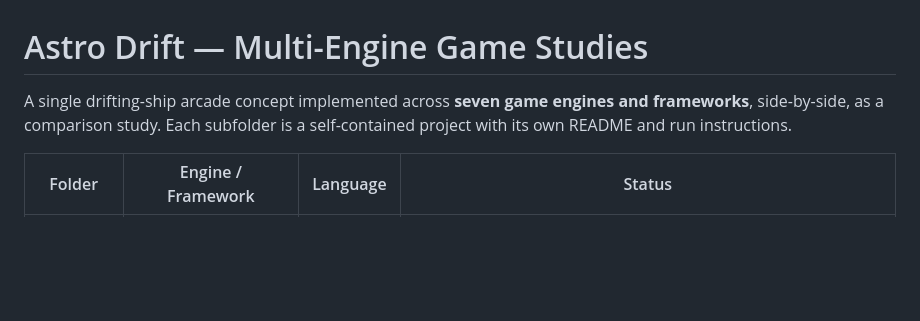
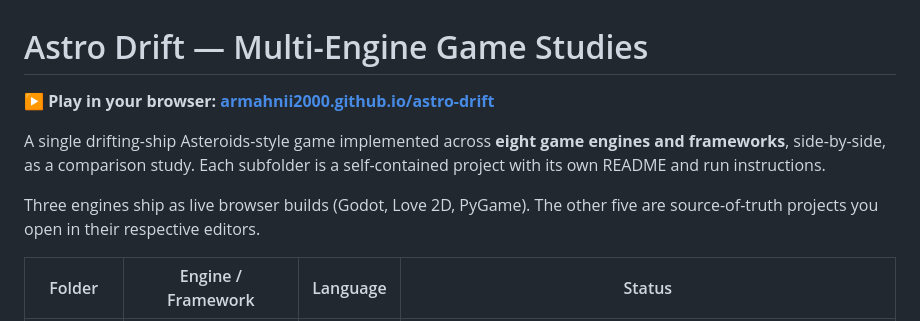
Before and after one commit to armahnii2000/astro-drift, a Markdown page: README.md, the part around the change. Rendered like a GitHub page; blank space fills up the shorter version.

Commit message:
Link the live web demo at the top of the README

```diff
--- a/README.md
+++ b/README.md
@@ -1,6 +1,10 @@
 # Astro Drift — Multi-Engine Game Studies
 
-A single drifting-ship arcade concept implemented across **seven game engines and frameworks**, side-by-side, as a comparison study. Each subfolder is a self-contained project with its own README and run instructions.
+**▶ Play in your browser: [armahnii2000.github.io/astro-drift](https://armahnii2000.github.io/astro-drift/)**
+
+A single drifting-ship Asteroids-style game implemented across **eight game engines and frameworks**, side-by-side, as a comparison study. Each subfolder is a self-contained project with its own README and run instructions.
+
+Three engines ship as live browser builds (Godot, Love 2D, PyGame). The other five are source-of-truth projects you open in their respective editors.
 
 | Folder | Engine / Framework | Language | Status |
 |---|---|---|---|
```
